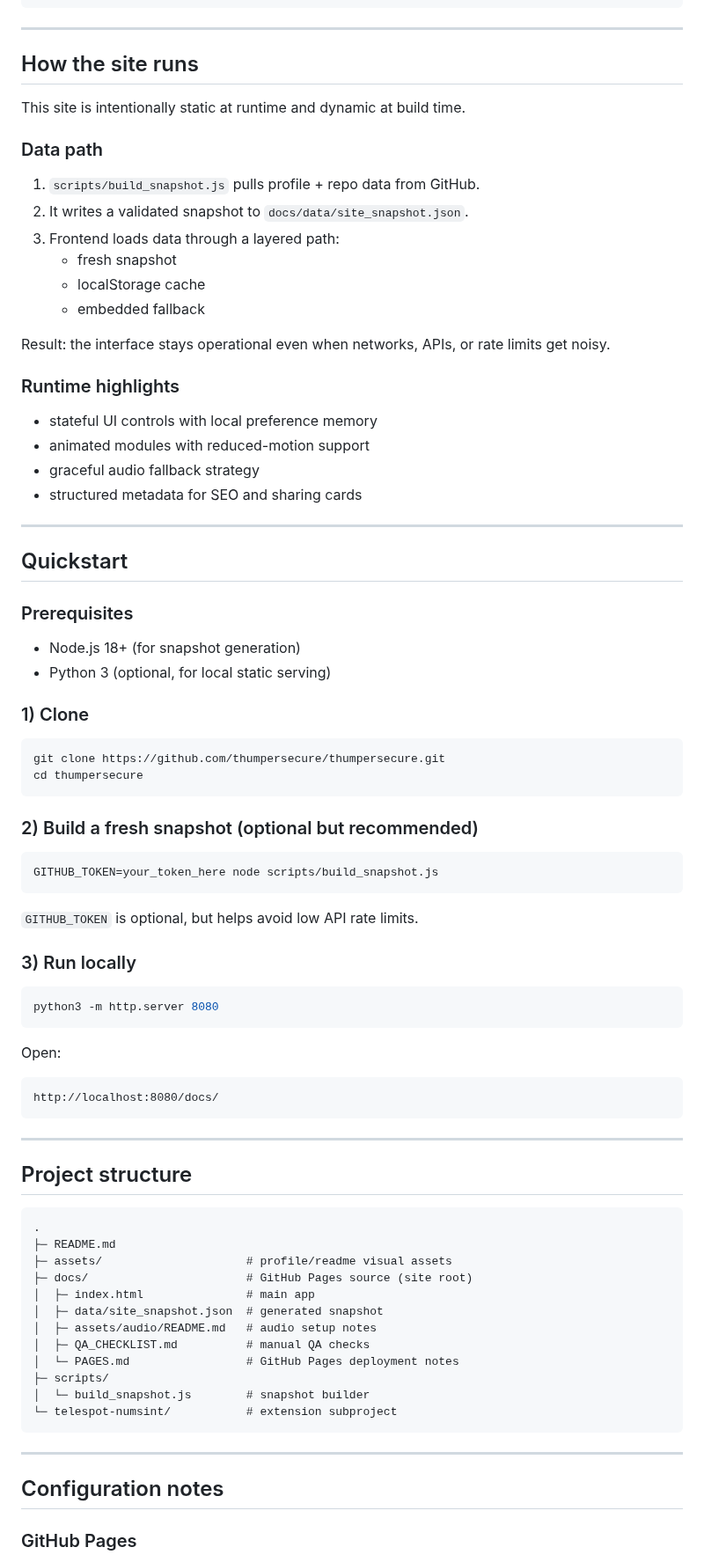
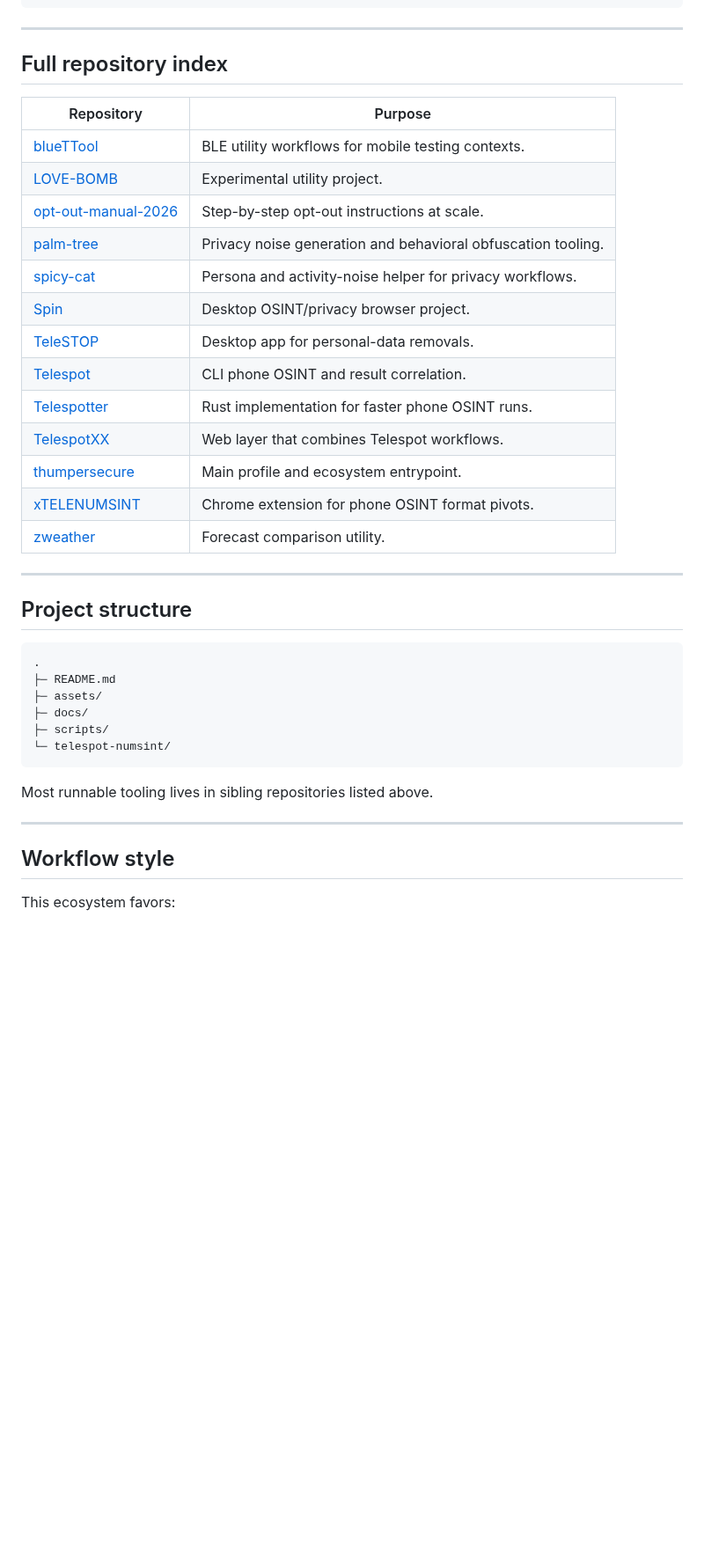
Before and after one commit to thumpersecure/thumpersecure, a Markdown page: README.md, the part around one of its changes. Shown at 88% size. Drawn GitHub-style; blank space fills up the shorter version.

````diff
--- a/README.md
+++ b/README.md
@@ -78,63 +83,23 @@ Telespot (CLI) -> Telespotter (Rust) -> TelespotXX (Web)
 
 ---
 
-## How the site runs
+## Full repository index
 
-This site is intentionally static at runtime and dynamic at build time.
-
-### Data path
-
-1. `scripts/build_snapshot.js` pulls profile + repo data from GitHub.
-2. It writes a validated snapshot to `docs/data/site_snapshot.json`.
-3. Frontend loads data through a layered path:
-   - fresh snapshot
-   - localStorage cache
-   - embedded fallback
-
-Result: the interface stays operational even when networks, APIs, or rate limits get noisy.
-
-### Runtime highlights
-
-- stateful UI controls with local preference memory
-- animated modules with reduced-motion support
-- graceful audio fallback strategy
-- structured metadata for SEO and sharing cards
-
----
-
-## Quickstart
-
-### Prerequisites
-
-- Node.js 18+ (for snapshot generation)
-- Python 3 (optional, for local static serving)
-
-### 1) Clone
-
-```bash
-git clone https://github.com/thumpersecure/thumpersecure.git
-cd thumpersecure
-```
-
-### 2) Build a fresh snapshot (optional but recommended)
-
-```bash
-GITHUB_TOKEN=your_token_here node scripts/build_snapshot.js
-```
-
-`GITHUB_TOKEN` is optional, but helps avoid low API rate limits.
-
-### 3) Run locally
-
-```bash
-python3 -m http.server 8080
-```
-
-Open:
-
-```text
-http://localhost:8080/docs/
-```
+| Repository | Purpose |
+| --- | --- |
+| [blueTTool](https://github.com/thumpersecure/blueTTool) | BLE utility workflows for mobile testing contexts. |
+| [LOVE-BOMB](https://github.com/thumpersecure/LOVE-BOMB) | Experimental utility project. |
+| [opt-out-manual-2026](https://github.com/thumpersecure/opt-out-manual-2026) | Step-by-step opt-out instructions at scale. |
+| [palm-tree](https://github.com/thumpersecure/palm-tree) | Privacy noise generation and behavioral obfuscation tooling. |
+| [spicy-cat](https://github.com/thumpersecure/spicy-cat) | Persona and activity-noise helper for privacy workflows. |
+| [Spin](https://github.com/thumpersecure/Spin) | Desktop OSINT/privacy browser project. |
+| [TeleSTOP](https://github.com/thumpersecure/TeleSTOP) | Desktop app for personal-data removals. |
+| [Telespot](https://github.com/thumpersecure/Telespot) | CLI phone OSINT and result correlation. |
+| [Telespotter](https://github.com/thumpersecure/Telespotter) | Rust implementation for faster phone OSINT runs. |
+| [TelespotXX](https://github.com/thumpersecure/TelespotXX) | Web layer that combines Telespot workflows. |
+| [thumpersecure](https://github.com/thumpersecure/thumpersecure) | Main profile and ecosystem entrypoint. |
+| [xTELENUMSINT](https://github.com/thumpersecure/xTELENUMSINT) | Chrome extension for phone OSINT format pivots. |
+| [zweather](https://github.com/thumpersecure/zweather) | Forecast comparison utility. |
 
 ---
 
@@ -143,21 +108,17 @@ http://localhost:8080/docs/
 ```text
 .
 ├─ README.md
-├─ assets/                     # profile/readme visual assets
-├─ docs/                       # GitHub Pages source (site root)
-│  ├─ index.html               # main app
-│  ├─ data/site_snapshot.json  # generated snapshot
-│  ├─ assets/audio/README.md   # audio setup notes
-│  ├─ QA_CHECKLIST.md          # manual QA checks
-│  └─ PAGES.md                 # GitHub Pages deployment notes
+├─ assets/
+├─ docs/
 ├─ scripts/
-│  └─ build_snapshot.js        # snapshot builder
-└─ telespot-numsint/           # extension subproject
+└─ telespot-numsint/
 ```
+
+Most runnable tooling lives in sibling repositories listed above.
 
 ---
 
-## Configuration notes
+## Workflow style
 
-### GitHub Pages
+This ecosystem favors:
 
````
Also changed, not shown: other parts of README.md (+70 -91 lines).
